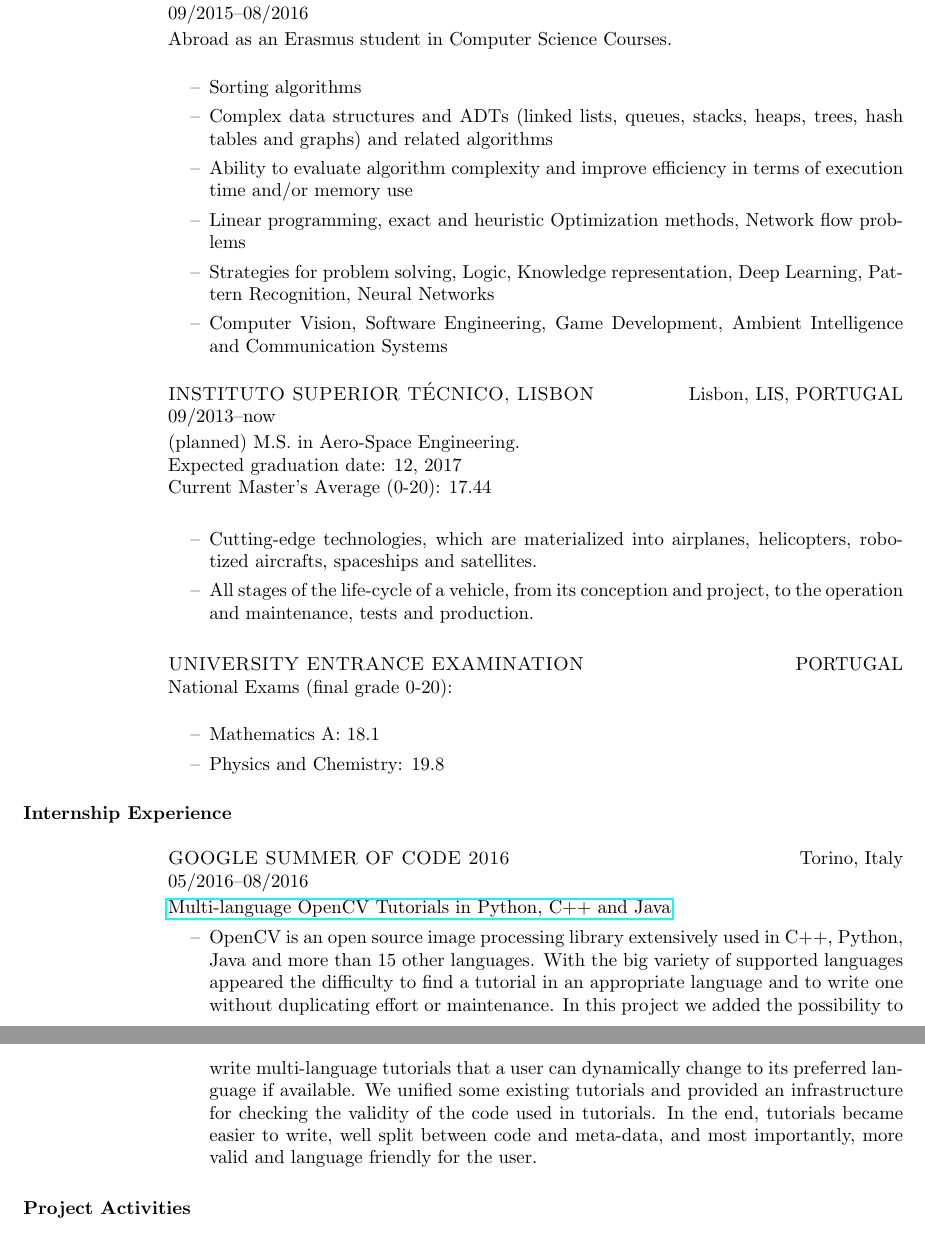
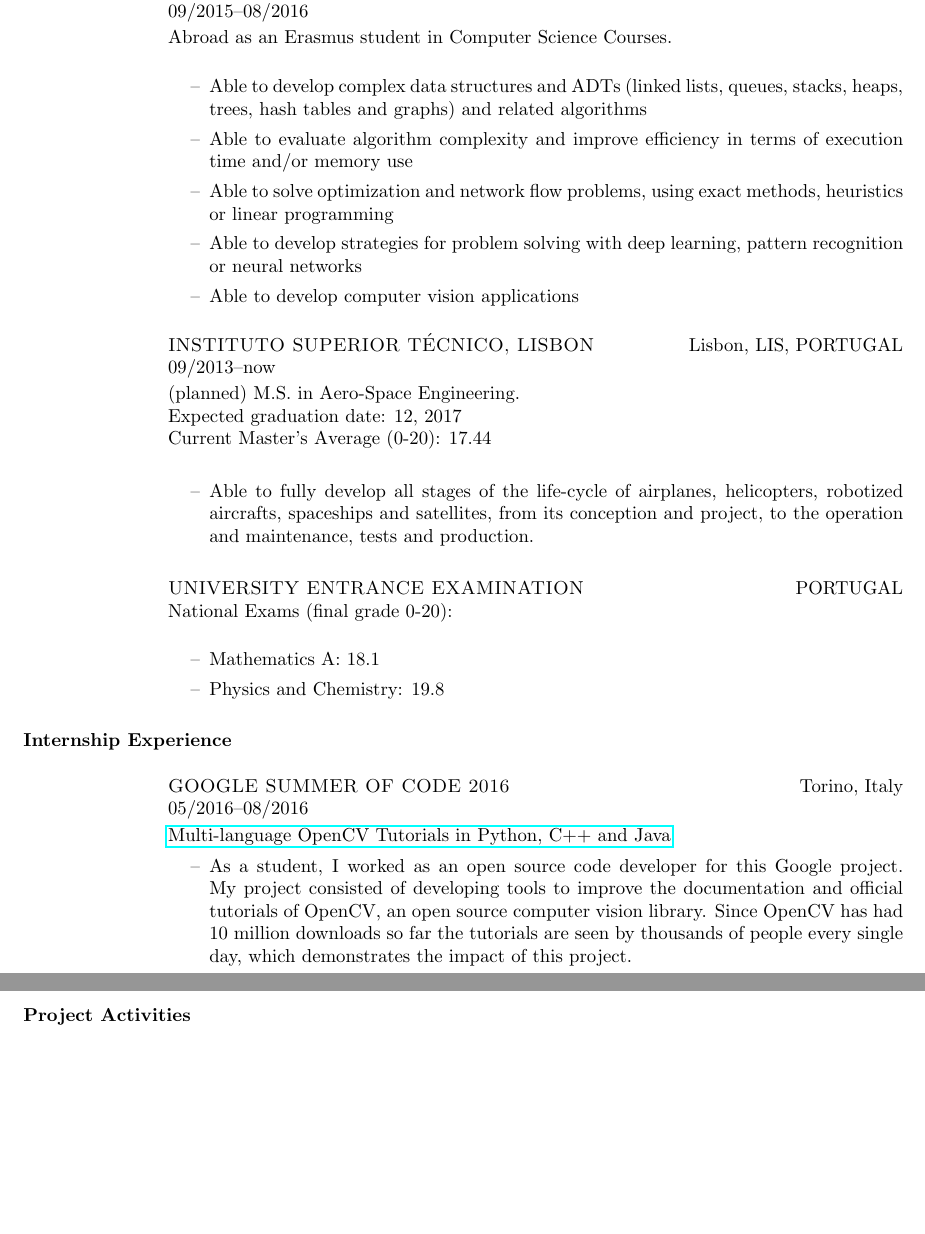
Before and after one commit to Cartucho/curriculum, a LaTeX CV (joao_cartucho_cv.tex): two parts of pages 1 and 2 of 2, joined at a grey line, cut so that both start at the same text, the shorter picture padded with empty space. Compiled offline with pdfLaTeX.

Commit message:
fixing knowledge of

```diff
--- a/joao_cartucho_cv.tex
+++ b/joao_cartucho_cv.tex
@@ -32,12 +32,11 @@
 {
 Abroad as an Erasmus student in Computer Science Courses.
 \begin{itemize}
-\item[\textendash] Sorting algorithms
-\item[\textendash] Complex data structures and ADTs (linked lists, queues, stacks, heaps, trees, hash tables and graphs) and related algorithms
-\item[\textendash] Ability to evaluate algorithm complexity and improve efficiency in terms of execution time and/or memory use
-\item[\textendash] Linear programming, exact and heuristic Optimization methods, Network flow problems
-\item[\textendash] Strategies for problem solving, Logic, Knowledge representation, Deep Learning, Pattern Recognition, Neural Networks
-\item[\textendash] Computer Vision, Software Engineering, Game Development, Ambient Intelligence and Communication Systems
+\item[\textendash] Able to develop complex data structures and ADTs (linked lists, queues, stacks, heaps, trees, hash tables and graphs) and related algorithms
+\item[\textendash] Able to evaluate algorithm complexity and improve efficiency in terms of execution time and/or memory use
+\item[\textendash] Able to solve optimization and network flow problems, using exact methods, heuristics or linear programming
+\item[\textendash] Able to develop strategies for problem solving with deep learning, pattern recognition or neural networks
+\item[\textendash] Able to develop computer vision applications
 \end{itemize}
 }
 {
@@ -53,8 +52,7 @@ Expected graduation date: 12, 2017\\
 Current Master's Average (0-20): 17.44
 
 \begin{itemize}
-\item[\textendash] Cutting-edge technologies, which are materialized into airplanes, helicopters, robotized aircrafts, spaceships and satellites.
-\item[\textendash] All stages of the life-cycle of a vehicle, from its conception and project, to the operation and maintenance, tests and production.
+\item[\textendash] Able to fully develop all stages of the life-cycle of airplanes, helicopters, robotized aircrafts, spaceships and satellites, from its conception and project, to the operation and maintenance, tests and production.
 \end{itemize}
 }
 {
@@ -86,7 +84,7 @@ National Exams (final grade 0-20):
 \href{https://summerofcode.withgoogle.com/archive/2016/projects/6414610965987328/}{Multi-language OpenCV Tutorials in Python, C++ and Java}
 \vspace{-0.33cm}
 \begin{itemize}
- \item[\textendash] OpenCV is an open source image processing library extensively used in C++, Python, Java and more than 15 other languages. With the big variety of supported languages appeared the difficulty to find a tutorial in an appropriate language and to write one without duplicating effort or maintenance. In this project we added the possibility to write multi-language tutorials that a user can dynamically change to its preferred language if available. We unified some existing tutorials and provided an infrastructure for checking the validity of the code used in tutorials. In the end, tutorials became easier to write, well split between code and meta-data, and most importantly, more valid and language friendly for the user.
+ \item[\textendash] As a student, I worked as an open source code developer for this Google project. My project consisted of developing tools to improve the documentation and official tutorials of OpenCV, an open source computer vision library. Since OpenCV has had 10 million downloads so far the tutorials are seen by thousands of people every single day, which demonstrates the impact of this project.
 \end{itemize}
 }
 {
```
Also changed, not shown: joao_cartucho_cv.pdf, joao_cartucho_cvPT.pdf.
